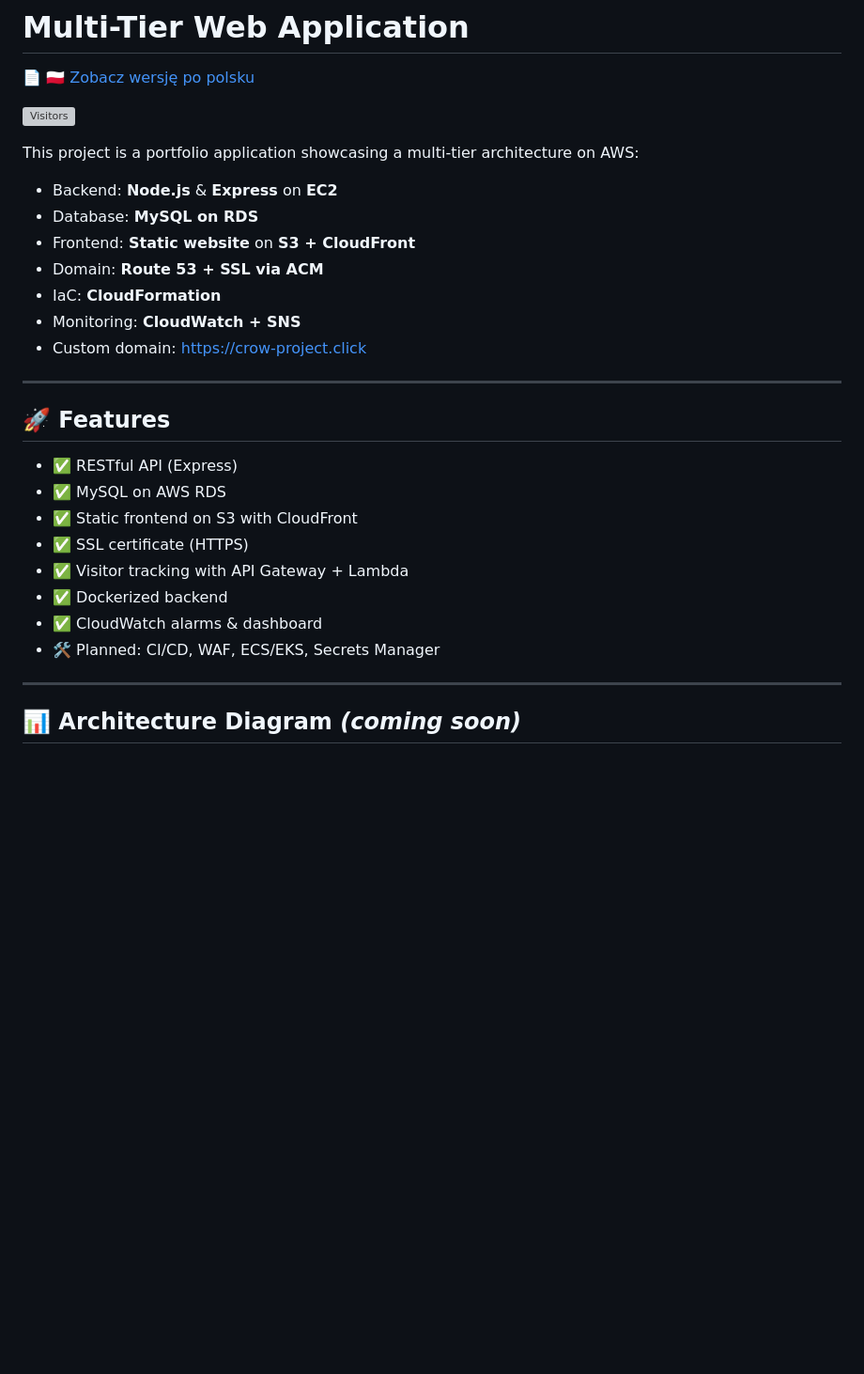
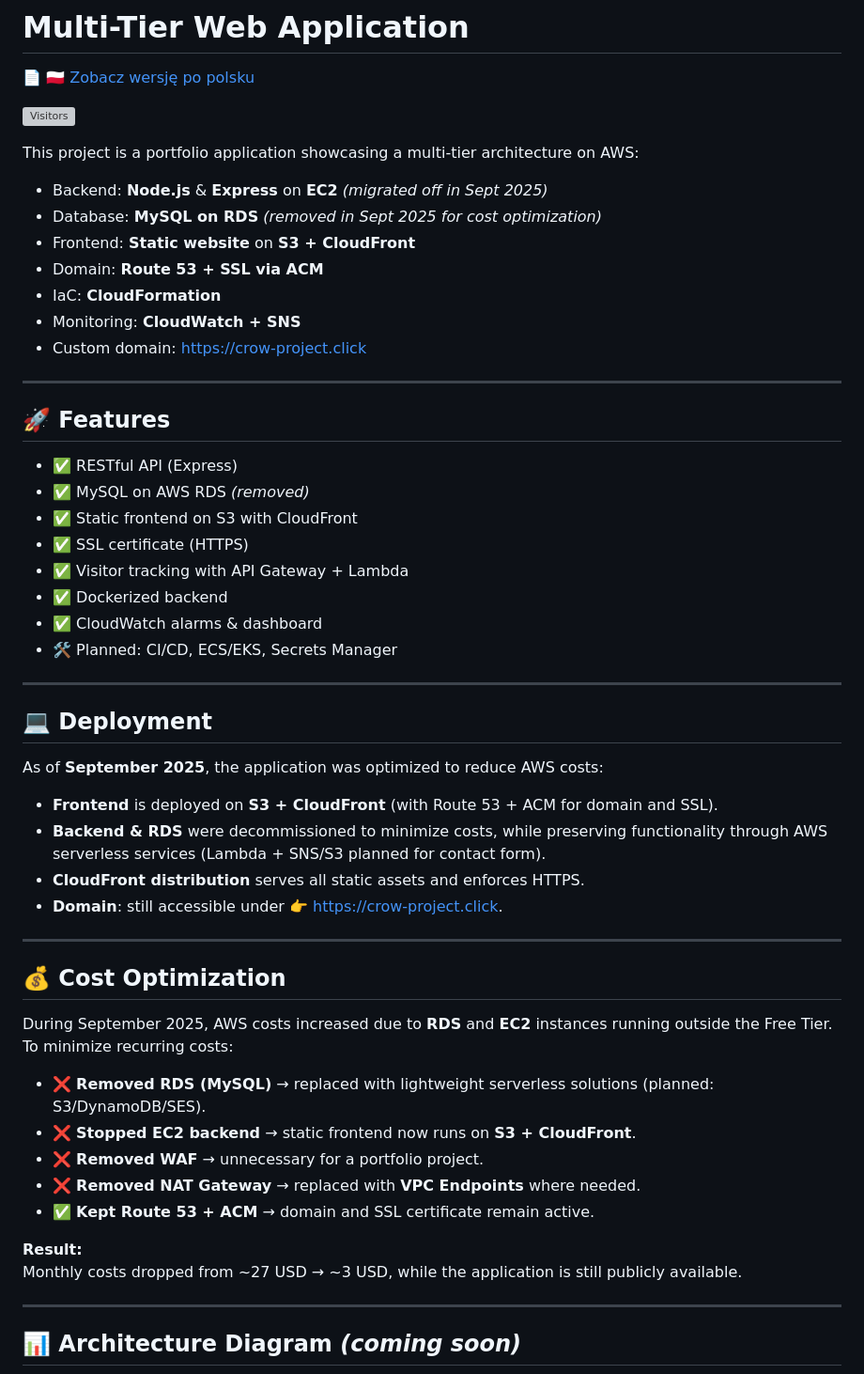
Before and after one commit to cloudcr0w/multi-tier-web-app, a Markdown page: README.md, the part around one of its changes. Shown at 94% size. Drawn GitHub-style; blank space fills up the shorter version; grey boxes are pictures that could not be loaded.

```diff
--- a/README.md
+++ b/README.md
@@ -6,8 +6,8 @@
 
 This project is a portfolio application showcasing a multi-tier architecture on AWS:
 
-- Backend: **Node.js** & **Express** on **EC2**
-- Database: **MySQL on RDS**
+- Backend: **Node.js** & **Express** on **EC2** *(migrated off in Sept 2025)*
+- Database: **MySQL on RDS** *(removed in Sept 2025 for cost optimization)*
 - Frontend: **Static website** on **S3 + CloudFront**
 - Domain: **Route 53 + SSL via ACM**
 - IaC: **CloudFormation**
@@ -19,13 +19,40 @@ This project is a portfolio application showcasing a multi-tier architecture on
 ## 🚀 Features
 
 - ✅ RESTful API (Express)
-- ✅ MySQL on AWS RDS
+- ✅ MySQL on AWS RDS *(removed)*
 - ✅ Static frontend on S3 with CloudFront
 - ✅ SSL certificate (HTTPS)
 - ✅ Visitor tracking with API Gateway + Lambda
 - ✅ Dockerized backend
 - ✅ CloudWatch alarms & dashboard
-- 🛠️ Planned: CI/CD, WAF, ECS/EKS, Secrets Manager
+- 🛠️ Planned: CI/CD, ECS/EKS, Secrets Manager
+
+---
+
+## 💻 Deployment
+
+As of **September 2025**, the application was optimized to reduce AWS costs:
+
+- **Frontend** is deployed on **S3 + CloudFront** (with Route 53 + ACM for domain and SSL).
+- **Backend & RDS** were decommissioned to minimize costs, while preserving functionality through AWS serverless services (Lambda + SNS/S3 planned for contact form).
+- **CloudFront distribution** serves all static assets and enforces HTTPS.
+- **Domain**: still accessible under 👉 [https://crow-project.click](https://crow-project.click).
+
+---
+
+## 💰 Cost Optimization
+
+During September 2025, AWS costs increased due to **RDS** and **EC2** instances running outside the Free Tier.
+To minimize recurring costs:
+
+- ❌ **Removed RDS (MySQL)** → replaced with lightweight serverless solutions (planned: S3/DynamoDB/SES).
+- ❌ **Stopped EC2 backend** → static frontend now runs on **S3 + CloudFront**.
+- ❌ **Removed WAF** → unnecessary for a portfolio project.
+- ❌ **Removed NAT Gateway** → replaced with **VPC Endpoints** where needed.
+- ✅ **Kept Route 53 + ACM** → domain and SSL certificate remain active.
+
+**Result:**
+Monthly costs dropped from ~27 USD → ~3 USD, while the application is still publicly available.
 
 ---
 
```
Also changed, not shown: other parts of README.md (+14 -61 lines).
